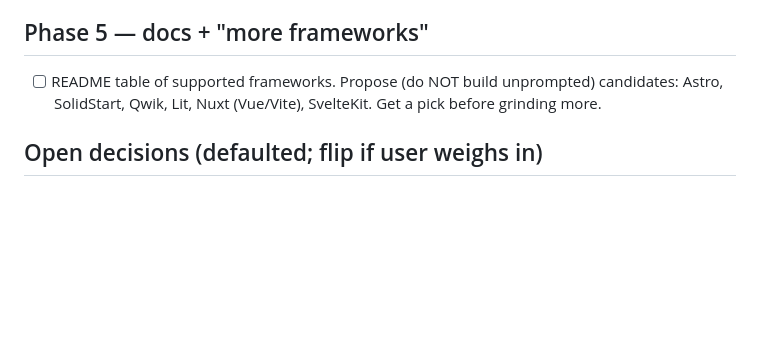
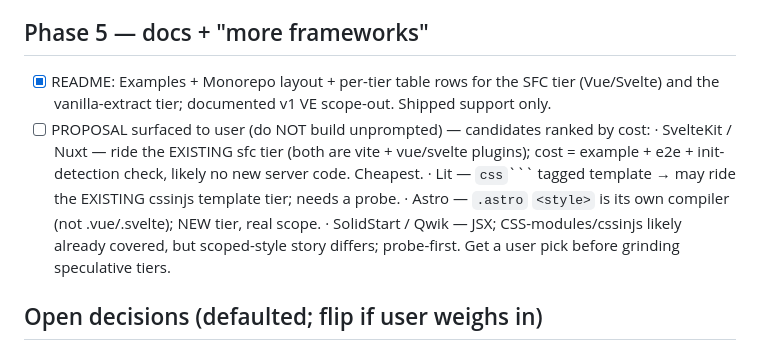
Before and after one commit to bthe0/css-devtools-sync, a Markdown page: PLAN.md, the part around the change. Rendered like a GitHub page; blank space fills up the shorter version.

```diff
--- a/PLAN.md
+++ b/PLAN.md
@@ -70,8 +70,15 @@ referential no-op sourcemap (no line path). Flat props: camelCase↔kebab 1:1. N
       Flag for separate investigation; do not block the framework program on it.
 
 ## Phase 5 — docs + "more frameworks"
-- [ ] README table of supported frameworks. Propose (do NOT build unprompted) candidates:
-      Astro, SolidStart, Qwik, Lit, Nuxt (Vue/Vite), SvelteKit. Get a pick before grinding more.
+- [x] README: Examples + Monorepo layout + per-tier table rows for the SFC tier (Vue/Svelte)
+      and the vanilla-extract tier; documented v1 VE scope-out. Shipped support only.
+- [ ] PROPOSAL surfaced to user (do NOT build unprompted) — candidates ranked by cost:
+      · SvelteKit / Nuxt — ride the EXISTING sfc tier (both are vite + vue/svelte plugins); cost =
+        example + e2e + init-detection check, likely no new server code. Cheapest.
+      · Lit — `css`\`\`\` tagged template → may ride the EXISTING cssinjs template tier; needs a probe.
+      · Astro — `.astro` `<style>` is its own compiler (not .vue/.svelte); NEW tier, real scope.
+      · SolidStart / Qwik — JSX; CSS-modules/cssinjs likely already covered, but scoped-style story
+        differs; probe-first. Get a user pick before grinding speculative tiers.
 
 ## Open decisions (defaulted; flip if user weighs in)
 1. WIP on `feat/framework-examples`, not `main` (checkpoint discipline). Merge when done.
```
Also changed, not shown: README.md (+9 -1 lines).
